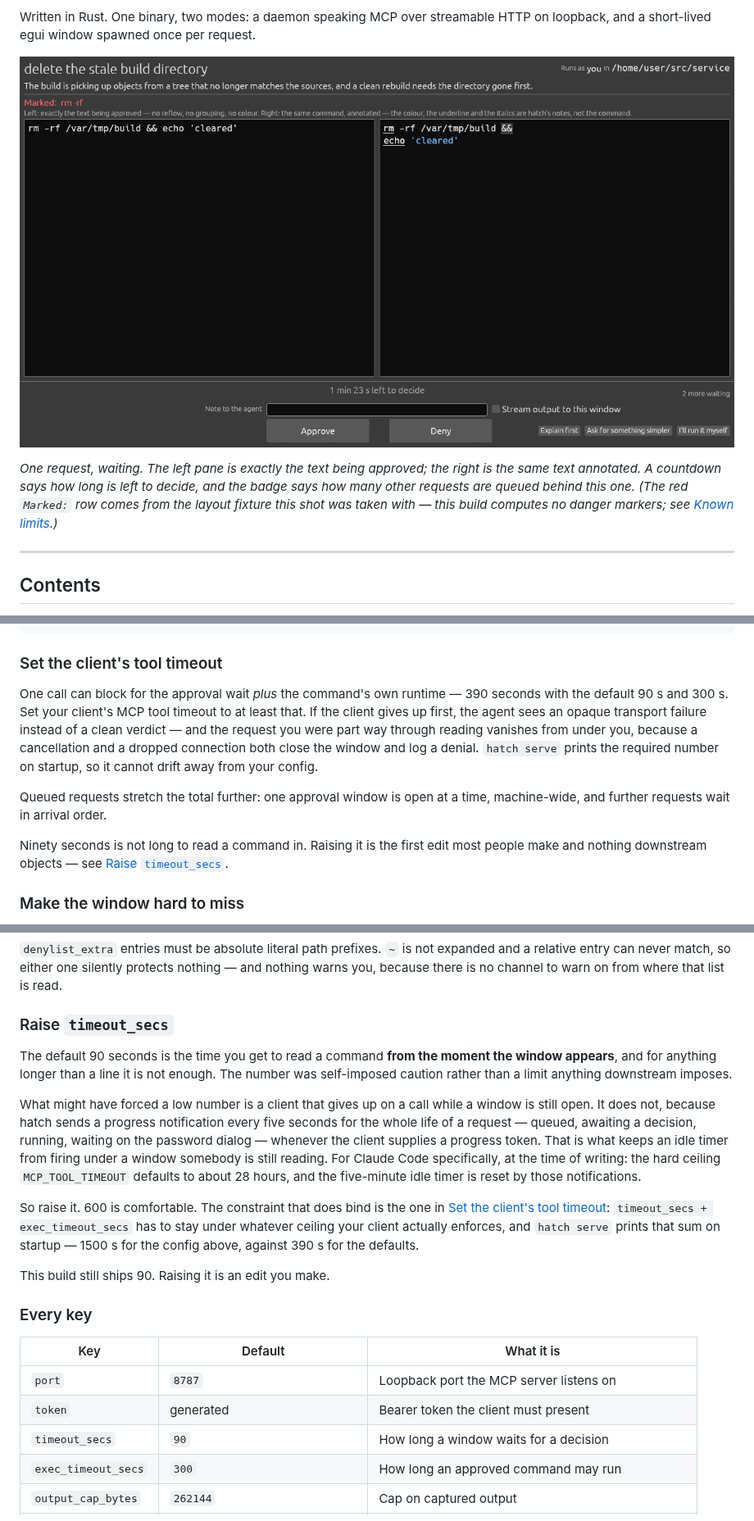
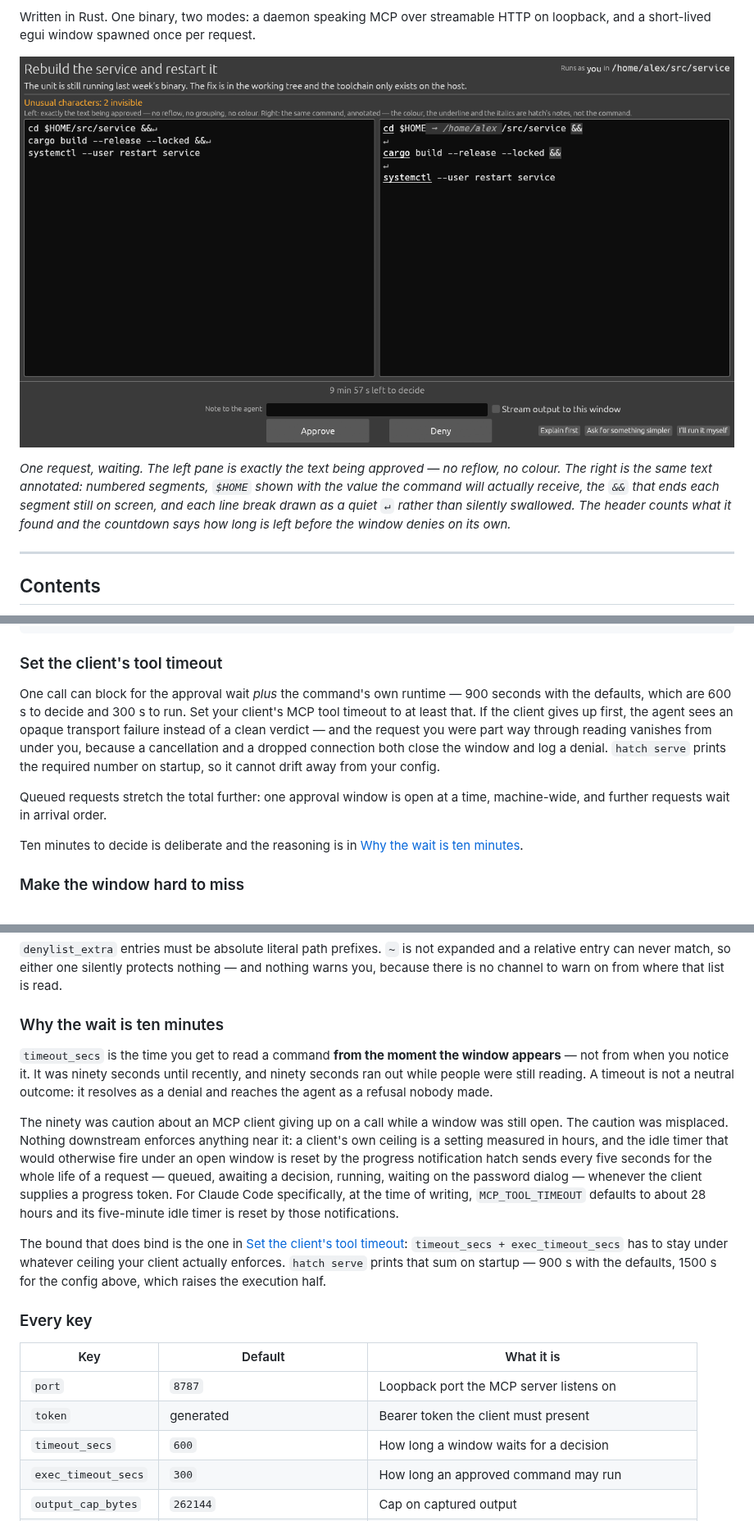
Before and after one commit to skryvel/hatch, a Markdown page: README.md, 3 parts joined by grey strips. Shown at 82% size. Drawn GitHub-style; pictures changed too: media/approval-command.png (added), media/layout-dark-side-by-side.png (deleted).

```diff
--- a/README.md
+++ b/README.md
@@ -13,16 +13,17 @@ each time.
 Written in Rust. One binary, two modes: a daemon speaking MCP over streamable
 HTTP on loopback, and a short-lived egui window spawned once per request.
 
-![The hatch approval window showing a request to delete a build directory. The
-agent's title and reason are at the top; below them the command appears twice,
-raw on the left and annotated on the right, with Approve, Deny and three
-narrower buttons along the bottom.](media/layout-dark-side-by-side.png)
+![The hatch approval window. The agent's title and reason are at the top; below
+them a three-line shell command appears twice, raw on the left and annotated on
+the right, with a countdown, a note field and Approve, Deny and three narrower
+buttons along the bottom.](media/approval-command.png)
 
-*One request, waiting. The left pane is exactly the text being approved; the
-right is the same text annotated. A countdown says how long is left to decide,
-and the badge says how many other requests are queued behind this one. (The red
-`Marked:` row comes from the layout fixture this shot was taken with — this
-build computes no danger markers; see [Known limits](#known-limits).)*
+*One request, waiting. The left pane is exactly the text being approved — no
+reflow, no colour. The right is the same text annotated: numbered segments,
+`$HOME` shown with the value the command will actually receive, the `&&` that
+ends each segment still on screen, and each line break drawn as a quiet `↵`
+rather than silently swallowed. The header counts what it found and the
+countdown says how long is left before the window denies on its own.*
 
 ---
 
@@ -121,19 +122,19 @@ claude mcp add --transport http hatch http://127.0.0.1:8787/mcp \
 ### Set the client's tool timeout
 
 One call can block for the approval wait *plus* the command's own runtime —
-390 seconds with the default 90 s and 300 s. Set your client's MCP tool timeout
-to at least that. If the client gives up first, the agent sees an opaque
-transport failure instead of a clean verdict — and the request you were part
-way through reading vanishes from under you, because a cancellation and a
-dropped connection both close the window and log a denial. `hatch serve` prints
-the required number on startup, so it cannot drift away from your config.
+900 seconds with the defaults, which are 600 s to decide and 300 s to run. Set
+your client's MCP tool timeout to at least that. If the client gives up first,
+the agent sees an opaque transport failure instead of a clean verdict — and the
+request you were part way through reading vanishes from under you, because a
+cancellation and a dropped connection both close the window and log a denial.
+`hatch serve` prints the required number on startup, so it cannot drift away
+from your config.
 
 Queued requests stretch the total further: one approval window is open at a
 time, machine-wide, and further requests wait in arrival order.
 
-Ninety seconds is not long to read a command in. Raising it is the first edit
-most people make and nothing downstream objects — see
-[Raise `timeout_secs`](#raise-timeout_secs).
+Ten minutes to decide is deliberate and the reasoning is in
+[Why the wait is ten minutes](#why-the-wait-is-ten-minutes).
 
 ### Make the window hard to miss
 
@@ -442,29 +443,29 @@ expanded and a relative entry can never match, so either one silently protects
 nothing — and nothing warns you, because there is no channel to warn on from
 where that list is read.
 
-### Raise `timeout_secs`
+### Why the wait is ten minutes
 
-The default 90 seconds is the time you get to read a command **from the moment
-the window appears**, and for anything longer than a line it is not enough. The
-number was self-imposed caution rather than a limit anything downstream
-imposes.
+`timeout_secs` is the time you get to read a command **from the moment the
+window appears** — not from when you notice it. It was ninety seconds until
+recently, and ninety seconds ran out while people were still reading. A
+timeout is not a neutral outcome: it resolves as a denial and reaches the
+agent as a refusal nobody made.
 
-What might have forced a low number is a client that gives up on a call while a
-window is still open. It does not, because hatch sends a progress notification
-every five seconds for the whole life of a request — queued, awaiting a
-decision, running, waiting on the password dialog — whenever the client
-supplies a progress token. That is what keeps an idle timer from firing under a
-window somebody is still reading. For Claude Code specifically, at the time of
-writing: the hard ceiling `MCP_TOOL_TIMEOUT` defaults to about 28 hours, and
-the five-minute idle timer is reset by those notifications.
+The ninety was caution about an MCP client giving up on a call while a window
+was still open. The caution was misplaced. Nothing downstream enforces
+anything near it: a client's own ceiling is a setting measured in hours, and
+the idle timer that would otherwise fire under an open window is reset by the
+progress notification hatch sends every five seconds for the whole life of a
+request — queued, awaiting a decision, running, waiting on the password dialog
+— whenever the client supplies a progress token. For Claude Code specifically,
+at the time of writing, `MCP_TOOL_TIMEOUT` defaults to about 28 hours and its
+five-minute idle timer is reset by those notifications.
 
-So raise it. 600 is comfortable. The constraint that does bind is the one in
+The bound that does bind is the one in
 [Set the client's tool timeout](#set-the-clients-tool-timeout):
 `timeout_secs + exec_timeout_secs` has to stay under whatever ceiling your
-client actually enforces, and `hatch serve` prints that sum on startup — 1500 s
-for the config above, against 390 s for the defaults.
-
-This build still ships 90. Raising it is an edit you make.
+client actually enforces. `hatch serve` prints that sum on startup — 900 s with
+the defaults, 1500 s for the config above, which raises the execution half.
 
 ### Every key
 
@@ -472,7 +473,7 @@ This build still ships 90. Raising it is an edit you make.
 |---|---|---|
 | `port` | `8787` | Loopback port the MCP server listens on |
 | `token` | generated | Bearer token the client must present |
-| `timeout_secs` | `90` | How long a window waits for a decision |
+| `timeout_secs` | `600` | How long a window waits for a decision |
 | `exec_timeout_secs` | `300` | How long an approved command may run |
 | `output_cap_bytes` | `262144` | Cap on captured output |
 | `exec_path` | `/usr/local/bin:/usr/bin:/bin` | `PATH` handed to approved commands |
```
Also changed, not shown: other parts of README.md (+6 -6 lines), media/approval-command-light.png (added), media/approval-swap.png (renamed from media/layout-dark-swap.png), media/layout-light-side-by-side.png (deleted), media/rendering-chips.png (renamed from media/command-quiet-and-loud-chips.png), 3 other files.
